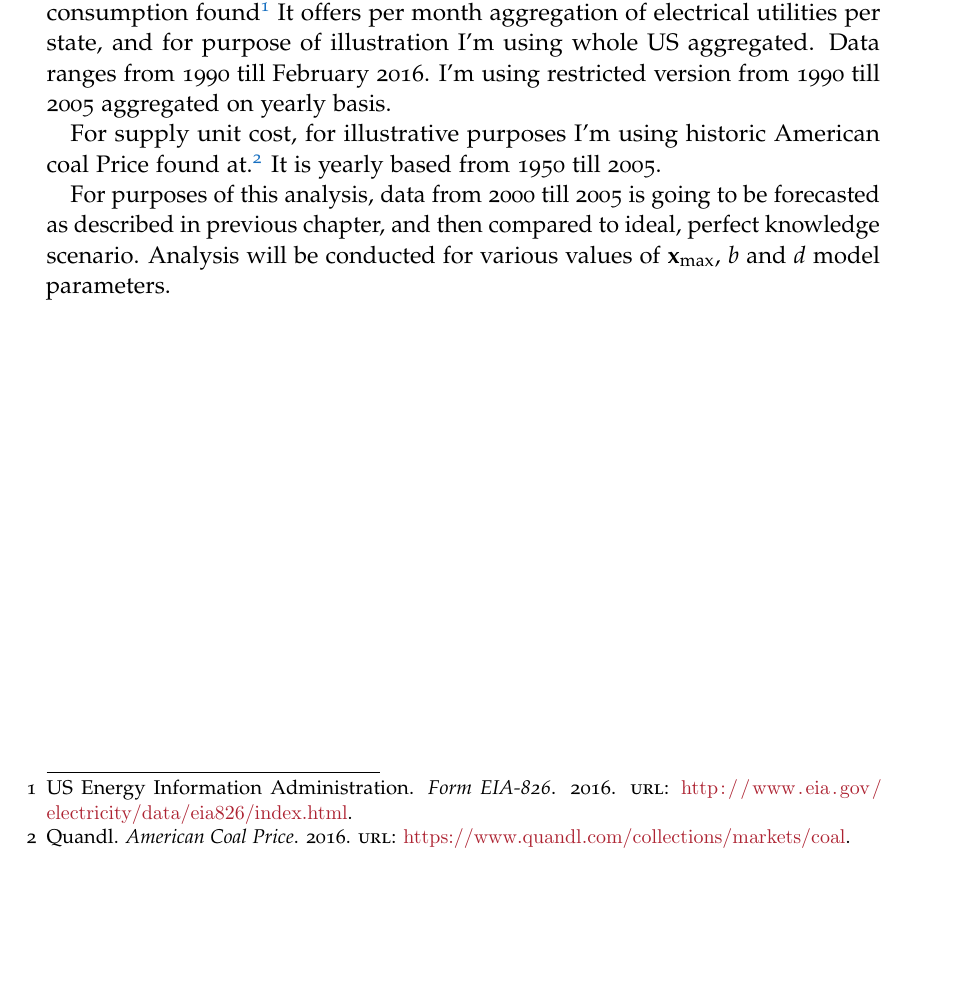
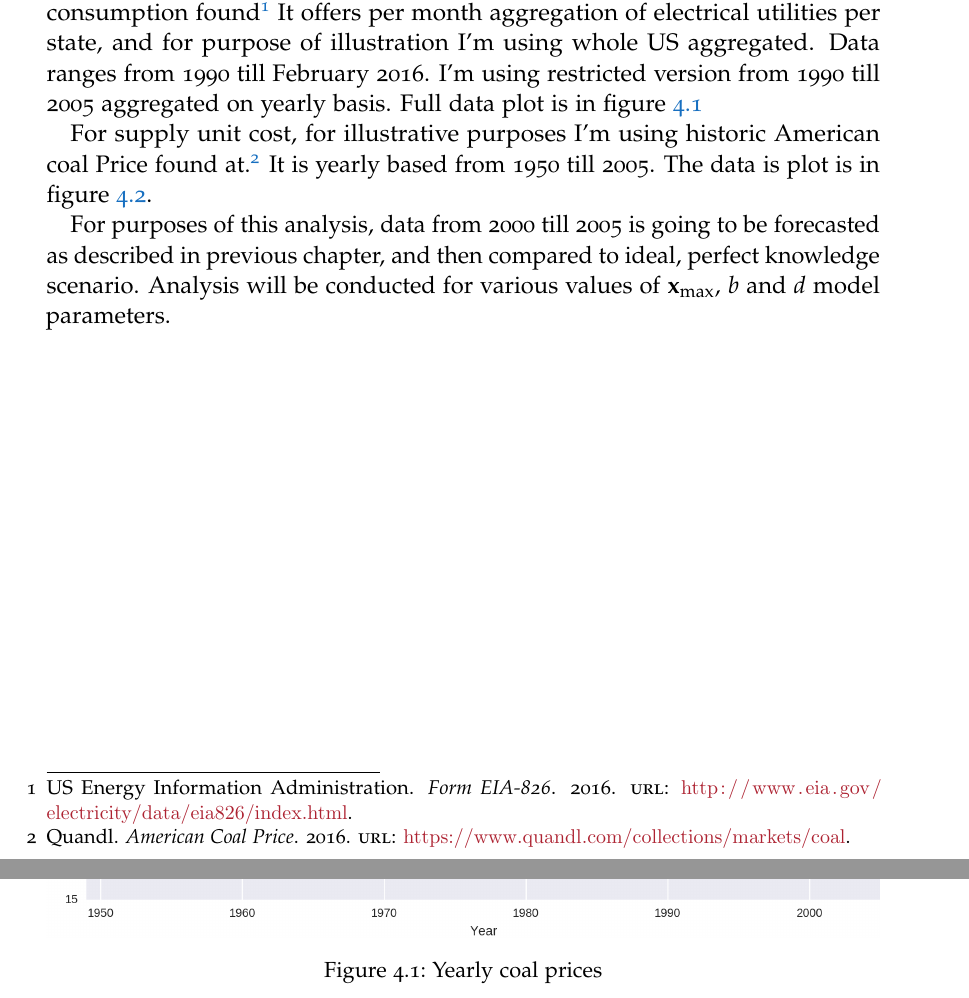
Before and after one commit to Pratibha2091/ba-thesis-paper, a LaTeX thesis (main.tex, which reads Content/application.tex): part of page 12 of 13 before the commit and two parts of pages 12 and 13 of 15 after it, the two joined at a grey line, cut so that both start at the same text, the shorter picture padded with empty space. Compiled offline with pdfLaTeX.

Commit message:
added data plots, first draft

```diff
--- a/Content/application.tex
+++ b/Content/application.tex
@@ -3,8 +3,15 @@
 \chapter{Application on historical dataset}
 \label{chap:Application on historical dataset}
 
-For purpose of demonstrating for demand I'm using data from US electricity consumption found~\autocite{us-elec} It offers per month aggregation of electrical utilities per state, and for purpose of illustration I'm using whole US aggregated. Data ranges from 1990 till February 2016. I'm using restricted version from 1990 till 2005 aggregated on yearly basis.
+For purpose of demonstrating for demand I'm using data from US electricity consumption found~\autocite{us-elec} It offers per month aggregation of electrical utilities per state, and for purpose of illustration I'm using whole US aggregated. Data ranges from 1990 till February 2016. I'm using restricted version from 1990 till 2005 aggregated on yearly basis. Full data plot is in figure~\ref{fig:supply}
 
-For supply unit cost, for illustrative purposes I'm using historic American coal Price found at \autocite{us-coal}. It is yearly based from 1950 till 2005.
+\begin{figure}[]
+  \centering
+  \includegraphics[width=\linewidth]{supply}
+  \caption{Yearly coal prices}
+  \label{fig:supply}
+\end{figure}
 
-For purposes of this analysis, data from 2000 till 2005 is going to be forecasted as described in previous chapter, and then compared to ideal, perfect knowledge scenario. Analysis will be conducted for various values of $\mathbf{x_\max}$, $b$ and $d$ model parameters.
+For supply unit cost, for illustrative purposes I'm using historic American coal Price found at \autocite{us-coal}. It is yearly based from 1950 till 2005. The data is plot is in figure~\ref{fig:demand}.
+
+For purposes of this analysis, data from 2000 till 2005 is going to be forecasted as described in previous chapter, and then compared to ideal, perfect knowledge scenario. Analysis will be conducted for various values of $\mathbf{x_{\max}}$, $b$ and $d$ model parameters.
--- a/main.tex
+++ b/main.tex
@@ -13,6 +13,9 @@
 \usepackage{geometry}
 \usepackage{hyperref}
 \usepackage[backend=bibtex,style=verbose-trad2]{biblatex}
+\usepackage{float}
+\usepackage{graphicx}
+\graphicspath{ {Figures/} }
 
 \usepackage{tikz}
 \usetikzlibrary{shapes,arrows}
```
Also changed, not shown: Figures/demand.png (added), Figures/supply.png (added), main.pdf, Content/application.tex (7 more changed lines).
